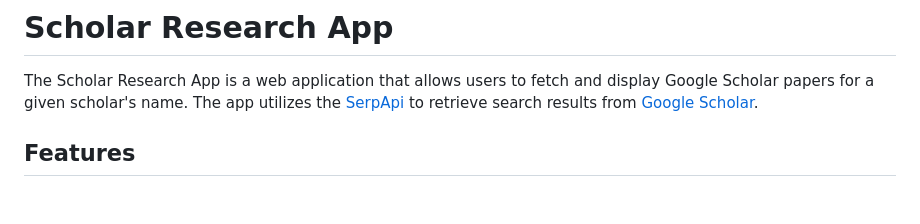
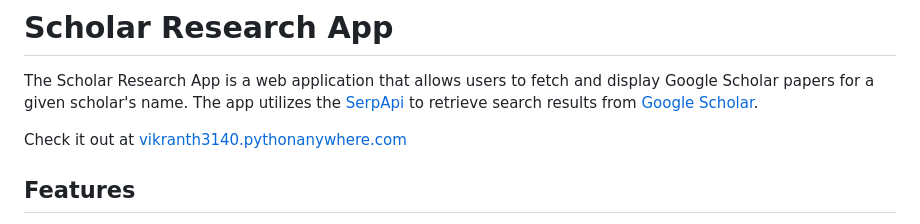
Before and after one commit to Vikranth3140/Scholar-Research-App, a Markdown page: README.md, the part around the change. GitHub-like rendering; blank space fills up the shorter version.

Commit message:
Added Link

```diff
--- a/README.md
+++ b/README.md
@@ -1,6 +1,8 @@
 # Scholar Research App
 
 The Scholar Research App is a web application that allows users to fetch and display Google Scholar papers for a given scholar's name. The app utilizes the <a href="https://serpapi.com/">SerpApi</a> to retrieve search results from <a href="https://scholar.google.com/">Google Scholar</a>.
+
+Check it out at <a href="https://vikranth3140.pythonanywhere.com/">vikranth3140.pythonanywhere.com</a>
 
 
 ## Features
```
